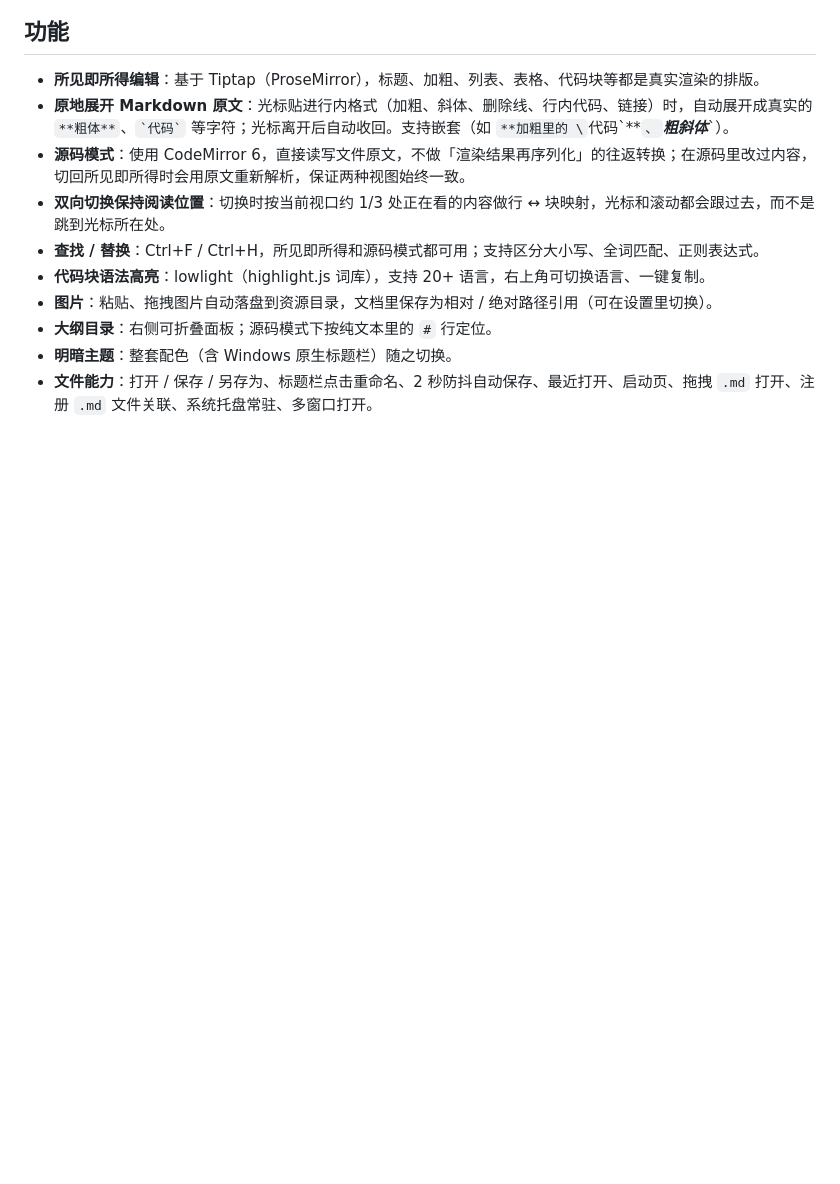
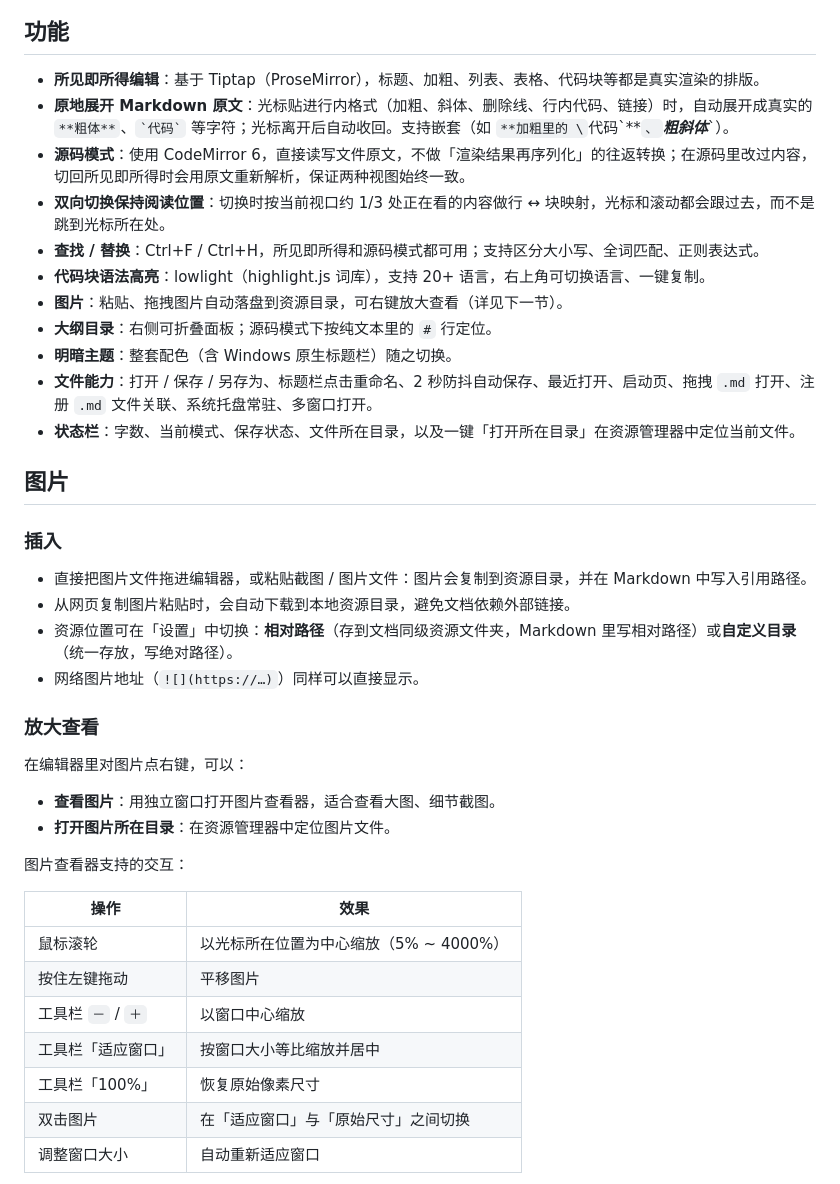
Before and after one commit to ggbao666/lite-mark-view, a Markdown page: README.md, the part around one of its changes. Drawn GitHub-style; blank space fills up the shorter version.

```diff
--- a/README.md
+++ b/README.md
@@ -23,7 +27,37 @@
 - **双向切换保持阅读位置**：切换时按当前视口约 1/3 处正在看的内容做行 ↔ 块映射，光标和滚动都会跟过去，而不是跳到光标所在处。
 - **查找 / 替换**：Ctrl+F / Ctrl+H，所见即所得和源码模式都可用；支持区分大小写、全词匹配、正则表达式。
 - **代码块语法高亮**：lowlight（highlight.js 词库），支持 20+ 语言，右上角可切换语言、一键复制。
-- **图片**：粘贴、拖拽图片自动落盘到资源目录，文档里保存为相对 / 绝对路径引用（可在设置里切换）。
+- **图片**：粘贴、拖拽图片自动落盘到资源目录，可右键放大查看（详见下一节）。
 - **大纲目录**：右侧可折叠面板；源码模式下按纯文本里的 `#` 行定位。
 - **明暗主题**：整套配色（含 Windows 原生标题栏）随之切换。
 - **文件能力**：打开 / 保存 / 另存为、标题栏点击重命名、2 秒防抖自动保存、最近打开、启动页、拖拽 `.md` 打开、注册 `.md` 文件关联、系统托盘常驻、多窗口打开。
+- **状态栏**：字数、当前模式、保存状态、文件所在目录，以及一键「打开所在目录」在资源管理器中定位当前文件。
+
+## 图片
+
+### 插入
+
+- 直接把图片文件拖进编辑器，或粘贴截图 / 图片文件：图片会复制到资源目录，并在 Markdown 中写入引用路径。
+- 从网页复制图片粘贴时，会自动下载到本地资源目录，避免文档依赖外部链接。
+- 资源位置可在「设置」中切换：**相对路径**（存到文档同级资源文件夹，Markdown 里写相对路径）或**自定义目录**（统一存放，写绝对路径）。
+- 网络图片地址（`![](https://…)`）同样可以直接显示。
+
+### 放大查看
+
+在编辑器里对图片点右键，可以：
+
+- **查看图片**：用独立窗口打开图片查看器，适合查看大图、细节截图。
+- **打开图片所在目录**：在资源管理器中定位图片文件。
+
+图片查看器支持的交互：
+
+| 操作 | 效果 |
+| --- | --- |
+| 鼠标滚轮 | 以光标所在位置为中心缩放（5% ~ 4000%） |
+| 按住左键拖动 | 平移图片 |
+| 工具栏 `－` / `＋` | 以窗口中心缩放 |
+| 工具栏「适应窗口」 | 按窗口大小等比缩放并居中 |
+| 工具栏「100%」 | 恢复原始像素尺寸 |
+| 双击图片 | 在「适应窗口」与「原始尺寸」之间切换 |
+| 调整窗口大小 | 自动重新适应窗口 |
+
```
Also changed, not shown: other parts of README.md (+8 -1 lines), docs/images/source-dark.png (deleted), docs/images/source-light.png, docs/images/wysiwyg-dark.png, docs/images/wysiwyg-light.png, 9 other files.
